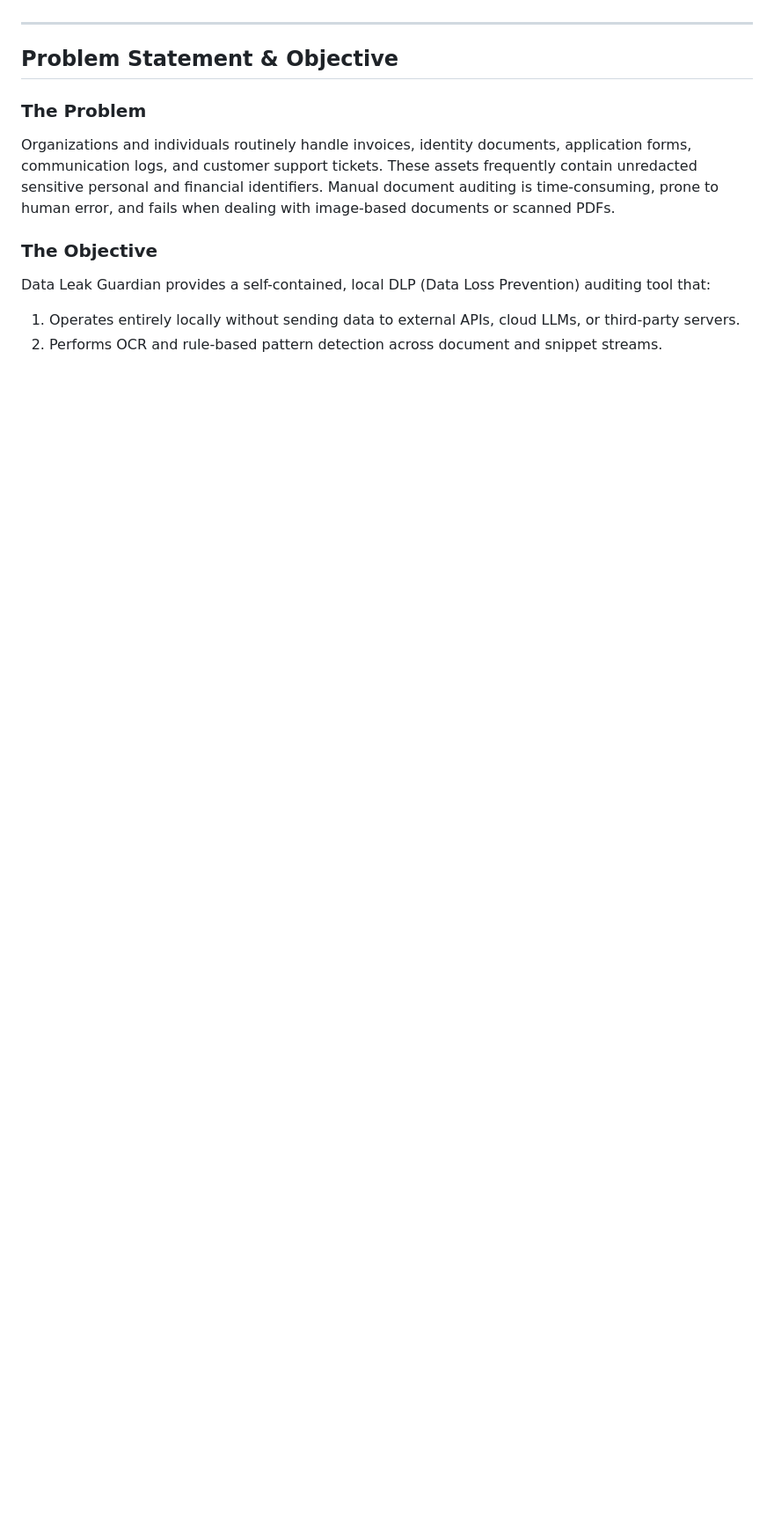
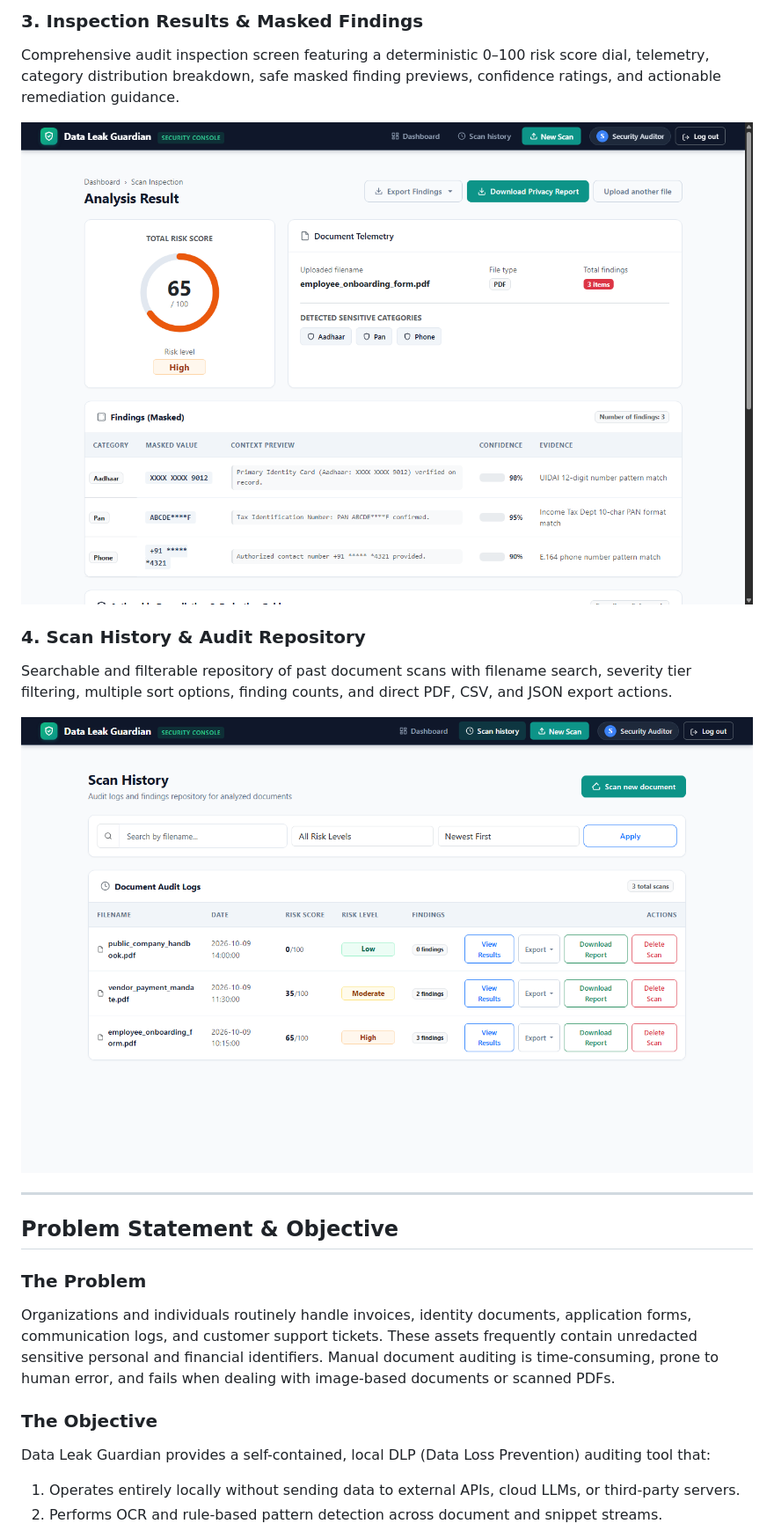
Before and after one commit to Rahul-Hi/DataLeakGuardian, a Markdown page: README.md, the part around one of its changes. Shown at 88% size. Drawn GitHub-style; pictures changed too: docs/screenshots/scan-history.png (added), docs/screenshots/scan-results.png (added); blank space fills up the shorter version.

```diff
--- a/README.md
+++ b/README.md
@@ -24,3 +40,12 @@ The application calculates an explainable, deterministic privacy-risk score, ren
+### 3. Inspection Results & Masked Findings
+Comprehensive audit inspection screen featuring a deterministic 0–100 risk score dial, telemetry, category distribution breakdown, safe masked finding previews, confidence ratings, and actionable remediation guidance.
+
+![Inspection Results & Masked Findings](docs/screenshots/scan-results.png)
+
+### 4. Scan History & Audit Repository
+Searchable and filterable repository of past document scans with filename search, severity tier filtering, multiple sort options, finding counts, and direct PDF, CSV, and JSON export actions.
+
+![Scan History & Audit Repository](docs/screenshots/scan-history.png)
 
 ---
 
```
Also changed, not shown: other parts of README.md (+16 -0 lines), docs/screenshots/dashboard.png (added), docs/screenshots/scanner.png (added).
